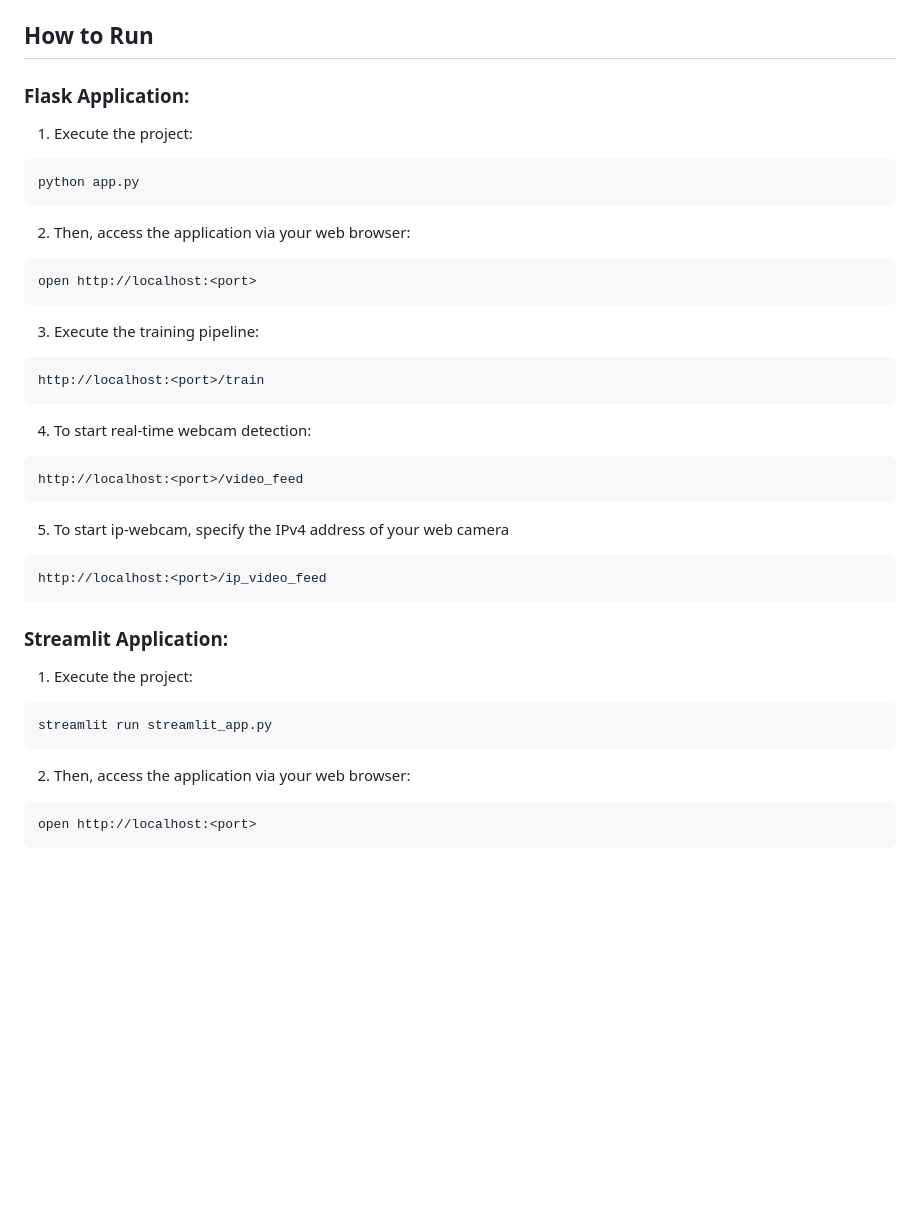
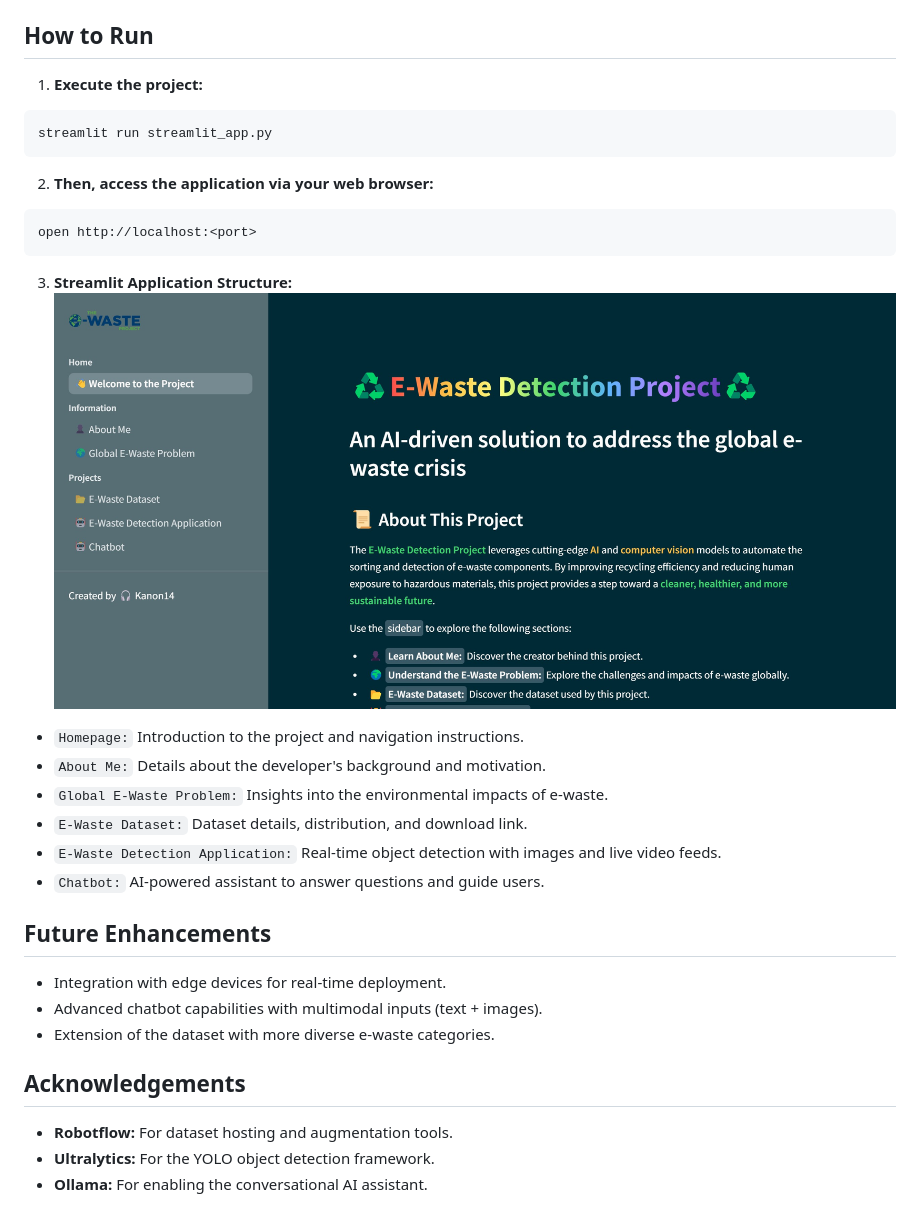
Before and after one commit to Kanon14/e-waste-classification-capstone, a Markdown page: README.md, the part around the change printed below. Rendered like a GitHub page; pictures changed too: static/assets/streamlit_app_overview.jpg (added); blank space fills up the shorter version.

Commit message:
update and add app overview in readme

````diff
--- a/README.md
+++ b/README.md
@@ -58,33 +64,30 @@ The project workflow is designed to facilitate a seamless transition from develo
 5. `application`: This is the main executable script that ties all other components together and runs the whole pipeline.
 
 ## How to Run
-### Flask Application:
-1. Execute the project:
+1. **Execute the project:**
 ```bash
-python app.py
+streamlit run streamlit_app.py
 ```
-2. Then, access the application via your web browser:
+2. **Then, access the application via your web browser:**
 ```bash
 open http://localhost:<port>
 ```
-3. Execute the training pipeline:
-```bash
-http://localhost:<port>/train
-```
-4. To start real-time webcam detection:
-```bash
-http://localhost:<port>/video_feed
-```
-5. To start ip-webcam, specify the IPv4 address of your web camera
-```bash
-http://localhost:<port>/ip_video_feed
-```
-### Streamlit Application:
-1. Execute the project:
-```bash
-streamlit run streamlit_app.py
-```
-2. Then, access the application via your web browser:
-```bash
-open http://localhost:<port>
-```
+
+3. **Streamlit Application Structure:**
+![streamlit_app_overview](static/assets/streamlit_app_overview.jpg)
+- `Homepage:` Introduction to the project and navigation instructions.
+- `About Me:` Details about the developer's background and motivation.
+- `Global E-Waste Problem:` Insights into the environmental impacts of e-waste.
+- `E-Waste Dataset:` Dataset details, distribution, and download link.
+- `E-Waste Detection Application:` Real-time object detection with images and live video feeds.
+- `Chatbot:` AI-powered assistant to answer questions and guide users.
+
+## Future Enhancements
+- Integration with edge devices for real-time deployment.
+- Advanced chatbot capabilities with multimodal inputs (text + images).
+- Extension of the dataset with more diverse e-waste categories.
+
+## Acknowledgements
+- **Robotflow:** For dataset hosting and augmentation tools.
+- **Ultralytics:** For the YOLO object detection framework.
+- **Ollama:** For enabling the conversational AI assistant.
````
Also changed, not shown: other parts of README.md (+29 -23 lines).
